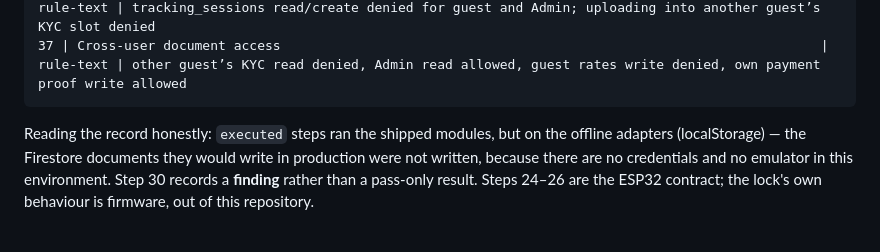
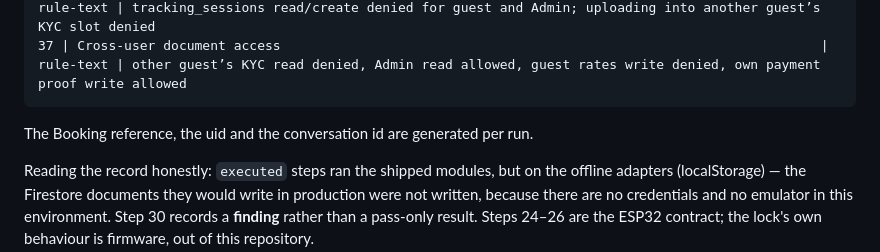
Before and after one commit to JOHN-REY-CARLO-A-GEMAO/hacienda-de-luisana, a Markdown page: docs/VERIFICATION.md, the part around the change. Rendered like a GitHub page; blank space fills up the shorter version.

Commit message:
docs: note that the E2E record's ids are per-run values
Co-authored-by: arena-agent <297053741+arena-agent@users.noreply.github.com>

````diff
--- a/docs/VERIFICATION.md
+++ b/docs/VERIFICATION.md
@@ -204,6 +204,8 @@ firmware exists in this repository) replayed against the rules.
 36 | Tracker collection and KYC storage slot                                                        | rule-text | tracking_sessions read/create denied for guest and Admin; uploading into another guest’s KYC slot denied
 37 | Cross-user document access                                                                     | rule-text | other guest’s KYC read denied, Admin read allowed, guest rates write denied, own payment proof write allowed
 ```
+
+The Booking reference, the uid and the conversation id are generated per run.
 
 Reading the record honestly: `executed` steps ran the shipped modules, but on the
 offline adapters (localStorage) — the Firestore documents they would write in
````
